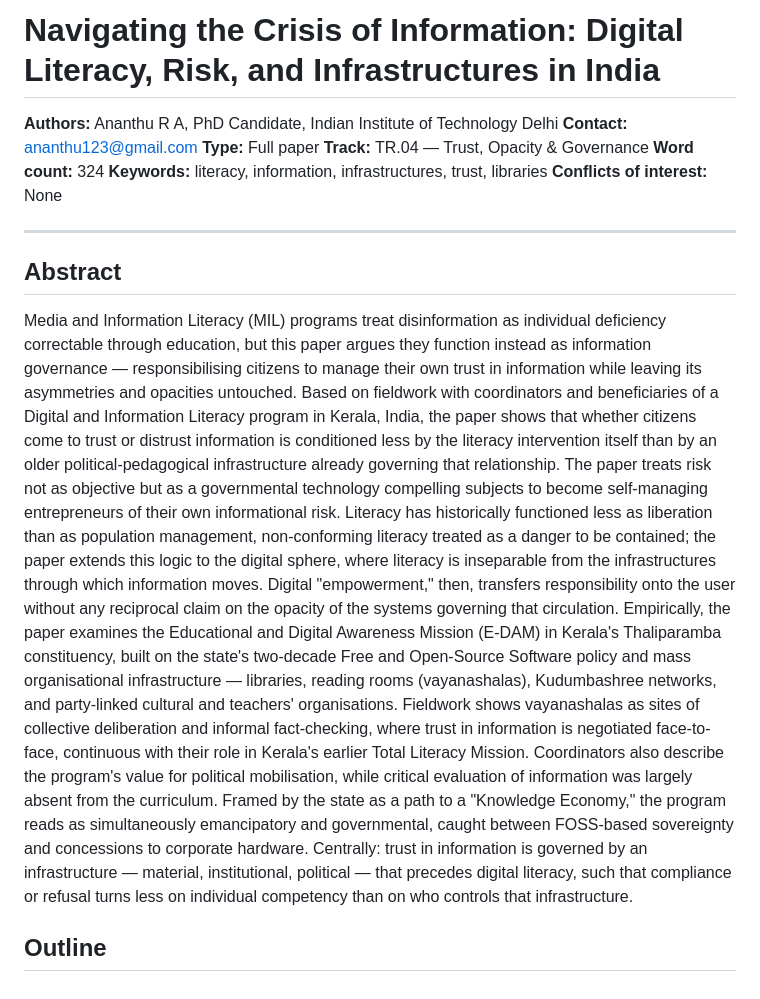
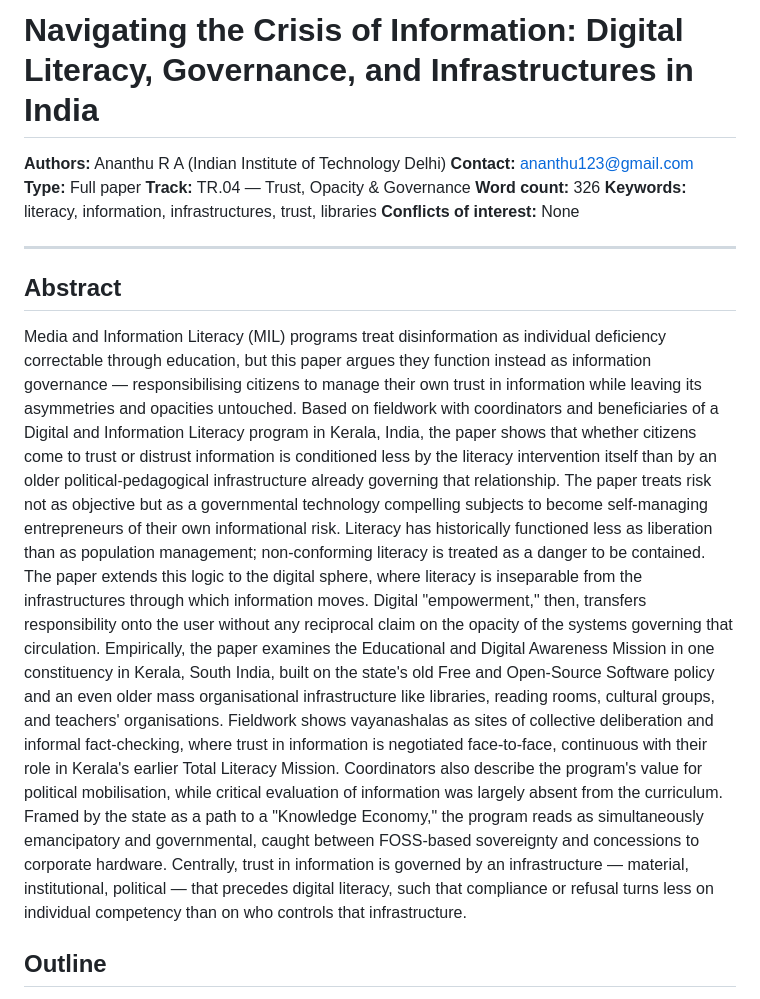
Before and after one commit to rogerSuperBuilderAlpha/algorithmacy-conference, a Markdown page: submissions/a.md, the part around the change. GitHub-like rendering.

Commit message:
Update submission: Navigating the Crisis of Information: Digital Literacy, Governance, and Infrastructures in India

```diff
--- a/submissions/a.md
+++ b/submissions/a.md
@@ -1,10 +1,10 @@
-# Navigating the Crisis of Information: Digital Literacy, Risk, and Infrastructures in India
+# Navigating the Crisis of Information: Digital Literacy, Governance, and Infrastructures in India
 
-**Authors:** Ananthu R A, PhD Candidate, Indian Institute of Technology Delhi
+**Authors:** Ananthu R A (Indian Institute of Technology Delhi)
 **Contact:** ananthu123@gmail.com
 **Type:** Full paper
 **Track:** TR.04 — Trust, Opacity & Governance
-**Word count:** 324
+**Word count:** 326
 **Keywords:** literacy, information, infrastructures, trust, libraries
 **Conflicts of interest:** None
 
@@ -13,9 +13,9 @@
 ## Abstract
 
 Media and Information Literacy (MIL) programs treat disinformation as individual deficiency correctable through education, but this paper argues they function instead as information governance — responsibilising citizens to manage their own trust in information while leaving its asymmetries and opacities untouched. Based on fieldwork with coordinators and beneficiaries of a Digital and Information Literacy program in Kerala, India, the paper shows that whether citizens come to trust or distrust information is conditioned less by the literacy intervention itself than by an older political-pedagogical infrastructure already governing that relationship.
-The paper treats risk not as objective but as a governmental technology compelling subjects to become self-managing entrepreneurs of their own informational risk. Literacy has historically functioned less as liberation than as population management, non-conforming literacy treated as a danger to be contained; the paper extends this logic to the digital sphere, where literacy is inseparable from the infrastructures through which information moves. Digital "empowerment," then, transfers responsibility onto the user without any reciprocal claim on the opacity of the systems governing that circulation.
-Empirically, the paper examines the Educational and Digital Awareness Mission (E-DAM) in Kerala's Thaliparamba constituency, built on the state's two-decade Free and Open-Source Software policy and mass organisational infrastructure — libraries, reading rooms (vayanashalas), Kudumbashree networks, and party-linked cultural and teachers' organisations. Fieldwork shows vayanashalas as sites of collective deliberation and informal fact-checking, where trust in information is negotiated face-to-face, continuous with their role in Kerala's earlier Total Literacy Mission. Coordinators also describe the program's value for political mobilisation, while critical evaluation of information was largely absent from the curriculum.
-Framed by the state as a path to a "Knowledge Economy," the program reads as simultaneously emancipatory and governmental, caught between FOSS-based sovereignty and concessions to corporate hardware. Centrally: trust in information is governed by an infrastructure — material, institutional, political — that precedes digital literacy, such that compliance or refusal turns less on individual competency than on who controls that infrastructure.
+The paper treats risk not as objective but as a governmental technology compelling subjects to become self-managing entrepreneurs of their own informational risk. Literacy has historically functioned less as liberation than as population management; non-conforming literacy is treated as a danger to be contained. The paper extends this logic to the digital sphere, where literacy is inseparable from the infrastructures through which information moves. Digital "empowerment," then, transfers responsibility onto the user without any reciprocal claim on the opacity of the systems governing that circulation.
+Empirically, the paper examines the Educational and Digital Awareness Mission in one constituency in Kerala, South India,  built on the state's old Free and Open-Source Software policy and an even older mass organisational infrastructure like libraries, reading rooms, cultural groups, and teachers' organisations. Fieldwork shows vayanashalas as sites of collective deliberation and informal fact-checking, where trust in information is negotiated face-to-face, continuous with their role in Kerala's earlier Total Literacy Mission. Coordinators also describe the program's value for political mobilisation, while critical evaluation of information was largely absent from the curriculum.
+Framed by the state as a path to a "Knowledge Economy," the program reads as simultaneously emancipatory and governmental, caught between FOSS-based sovereignty and concessions to corporate hardware. Centrally, trust in information is governed by an infrastructure — material, institutional, political — that precedes digital literacy, such that compliance or refusal turns less on individual competency than on who controls that infrastructure.
 
 ## Outline
 
```
